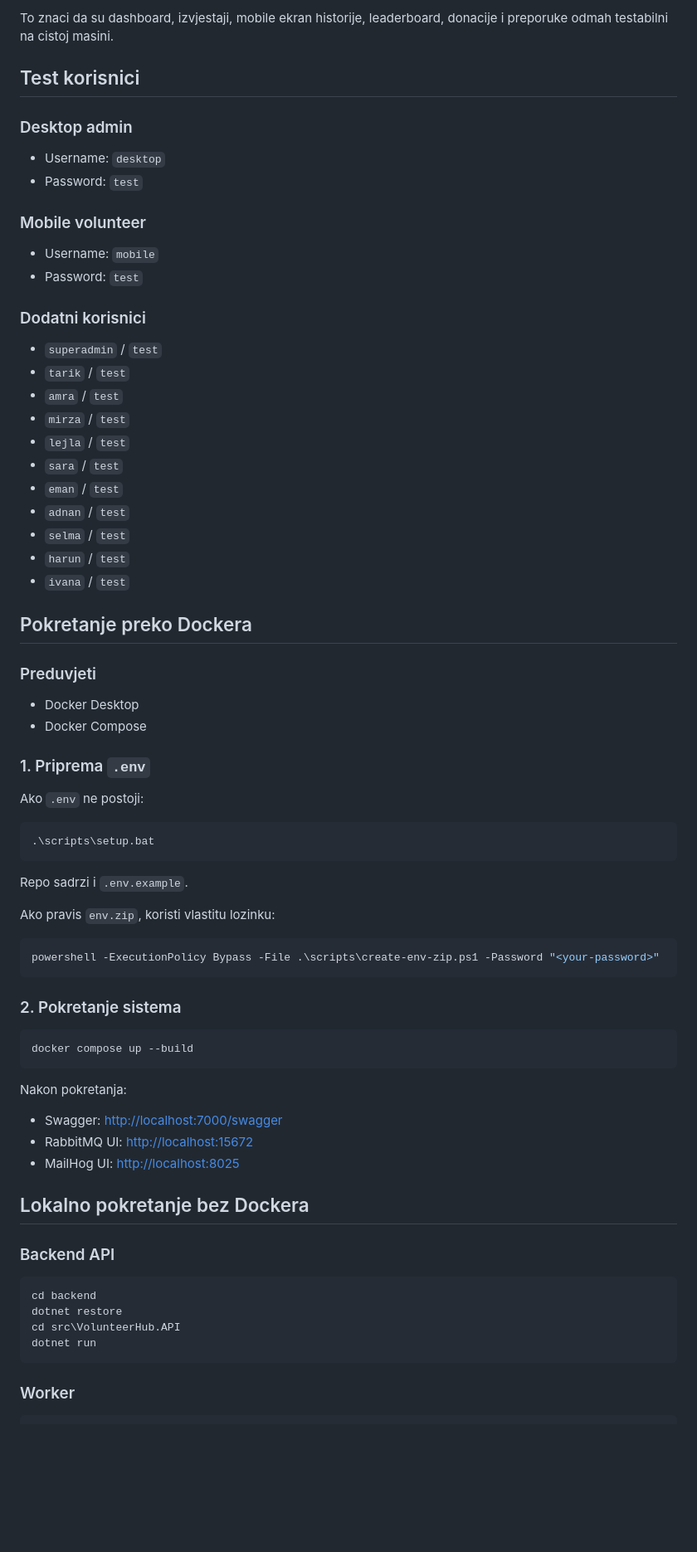
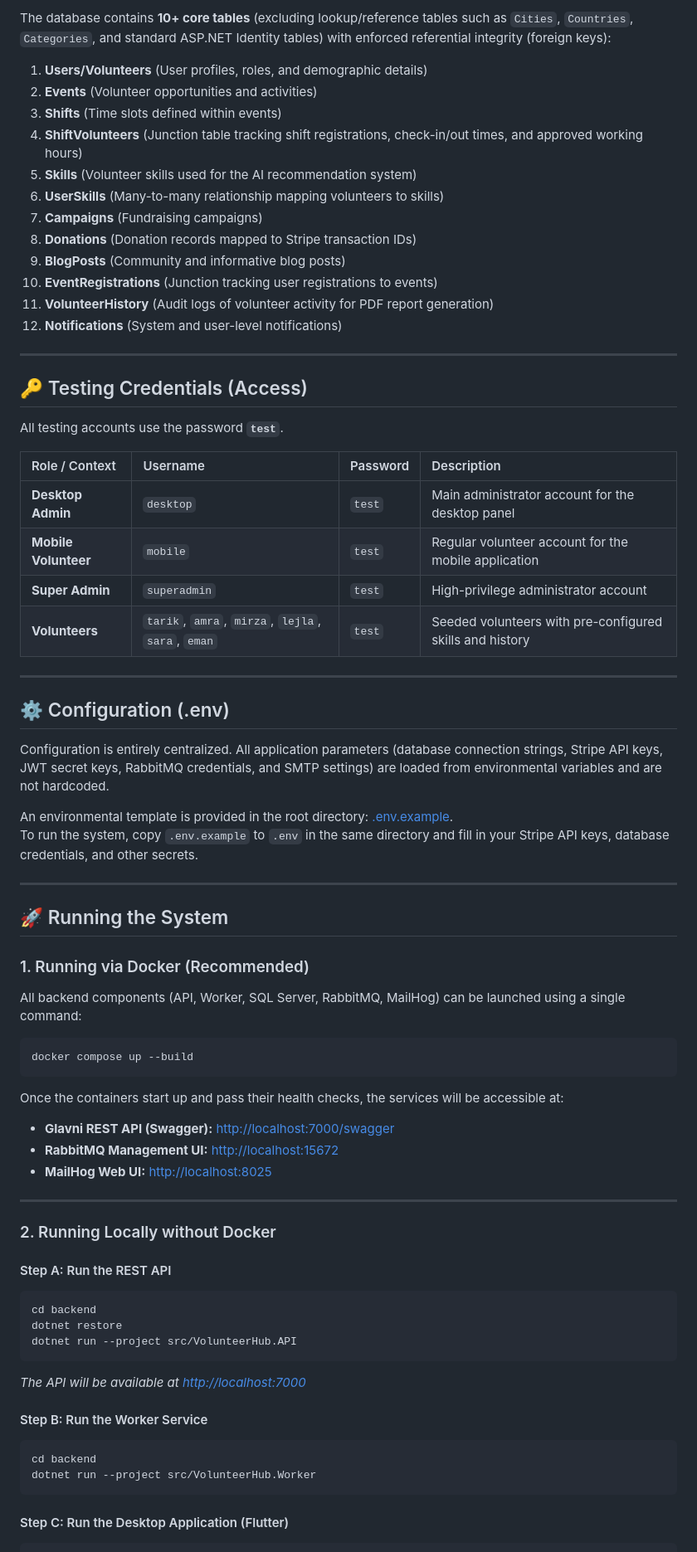
Before and after one commit to tarikkreso/VolunteerHub, a Markdown page: README.md, the part around one of its changes. Shown at 83% size. Drawn GitHub-style; blank space fills up the shorter version.

````diff
--- a/README.md
+++ b/README.md
@@ -71,74 +68,73 @@ Seed ukljucuje:
 
-To znaci da su dashboard, izvjestaji, mobile ekran historije, leaderboard, donacije i preporuke odmah testabilni na cistoj masini.
+The database contains **10+ core tables** (excluding lookup/reference tables such as `Cities`, `Countries`, `Categories`, and standard ASP.NET Identity tables) with enforced referential integrity (foreign keys):
+1. **Users/Volunteers** (User profiles, roles, and demographic details)
+2. **Events** (Volunteer opportunities and activities)
+3. **Shifts** (Time slots defined within events)
+4. **ShiftVolunteers** (Junction table tracking shift registrations, check-in/out times, and approved working hours)
+5. **Skills** (Volunteer skills used for the AI recommendation system)
+6. **UserSkills** (Many-to-many relationship mapping volunteers to skills)
+7. **Campaigns** (Fundraising campaigns)
+8. **Donations** (Donation records mapped to Stripe transaction IDs)
+9. **BlogPosts** (Community and informative blog posts)
+10. **EventRegistrations** (Junction tracking user registrations to events)
+11. **VolunteerHistory** (Audit logs of volunteer activity for PDF report generation)
+12. **Notifications** (System and user-level notifications)
 
-## Test korisnici
+---
 
-### Desktop admin
-- Username: `desktop`
-- Password: `test`
+## 🔑 Testing Credentials (Access)
 
-### Mobile volunteer
-- Username: `mobile`
-- Password: `test`
+All testing accounts use the password **`test`**.
 
-### Dodatni korisnici
-- `superadmin` / `test`
-- `tarik` / `test`
-- `amra` / `test`
-- `mirza` / `test`
-- `lejla` / `test`
-- `sara` / `test`
-- `eman` / `test`
-- `adnan` / `test`
-- `selma` / `test`
-- `harun` / `test`
-- `ivana` / `test`
+| Role / Context | Username | Password | Description |
+| :--- | :--- | :--- | :--- |
+| **Desktop Admin** | `desktop` | `test` | Main administrator account for the desktop panel |
+| **Mobile Volunteer** | `mobile` | `test` | Regular volunteer account for the mobile application |
+| **Super Admin** | `superadmin` | `test` | High-privilege administrator account |
+| **Volunteers** | `tarik`, `amra`, `mirza`, `lejla`, `sara`, `eman` | `test` | Seeded volunteers with pre-configured skills and history |
 
-## Pokretanje preko Dockera
+---
 
-### Preduvjeti
-- Docker Desktop
-- Docker Compose
+## ⚙ Configuration (.env)
 
-### 1. Priprema `.env`
+Configuration is entirely centralized. All application parameters (database connection strings, Stripe API keys, JWT secret keys, RabbitMQ credentials, and SMTP settings) are loaded from environmental variables and are not hardcoded.
 
-Ako `.env` ne postoji:
+An environmental template is provided in the root directory: [.env.example](file:///c:/Users/Tarik%20K/Documents/VolonteerHub/.env.example).
+To run the system, copy `.env.example` to `.env` in the same directory and fill in your Stripe API keys, database credentials, and other secrets.
 
-```powershell
-.\scripts\setup.bat
-```
+---
 
-Repo sadrzi i `.env.example`.
+## 🚀 Running the System
 
-Ako pravis `env.zip`, koristi vlastitu lozinku:
-
-```powershell
-powershell -ExecutionPolicy Bypass -File .\scripts\create-env-zip.ps1 -Password "<your-password>"
-```
-
-### 2. Pokretanje sistema
+### 1. Running via Docker (Recommended)
+All backend components (API, Worker, SQL Server, RabbitMQ, MailHog) can be launched using a single command:
 
 ```powershell
 docker compose up --build
 ```
 
-Nakon pokretanja:
+Once the containers start up and pass their health checks, the services will be accessible at:
+* **Glavni REST API (Swagger):** [http://localhost:7000/swagger](http://localhost:7000/swagger)
+* **RabbitMQ Management UI:** [http://localhost:15672](http://localhost:15672)
+* **MailHog Web UI:** [http://localhost:8025](http://localhost:8025)
 
-- Swagger: [http://localhost:7000/swagger](http://localhost:7000/swagger)
-- RabbitMQ UI: [http://localhost:15672](http://localhost:15672)
-- MailHog UI: [http://localhost:8025](http://localhost:8025)
+---
 
-## Lokalno pokretanje bez Dockera
+### 2. Running Locally without Docker
 
-### Backend API
-
+#### Step A: Run the REST API
 ```powershell
 cd backend
 dotnet restore
-cd src\VolunteerHub.API
-dotnet run
+dotnet run --project src/VolunteerHub.API
+```
+*The API will be available at [http://localhost:7000](http://localhost:7000)*
+
+#### Step B: Run the Worker Service
+```powershell
+cd backend
+dotnet run --project src/VolunteerHub.Worker
 ```
 
-### Worker
-
+#### Step C: Run the Desktop Application (Flutter)
 ```powershell
````
Also changed, not shown: other parts of README.md (+97 -82 lines).
